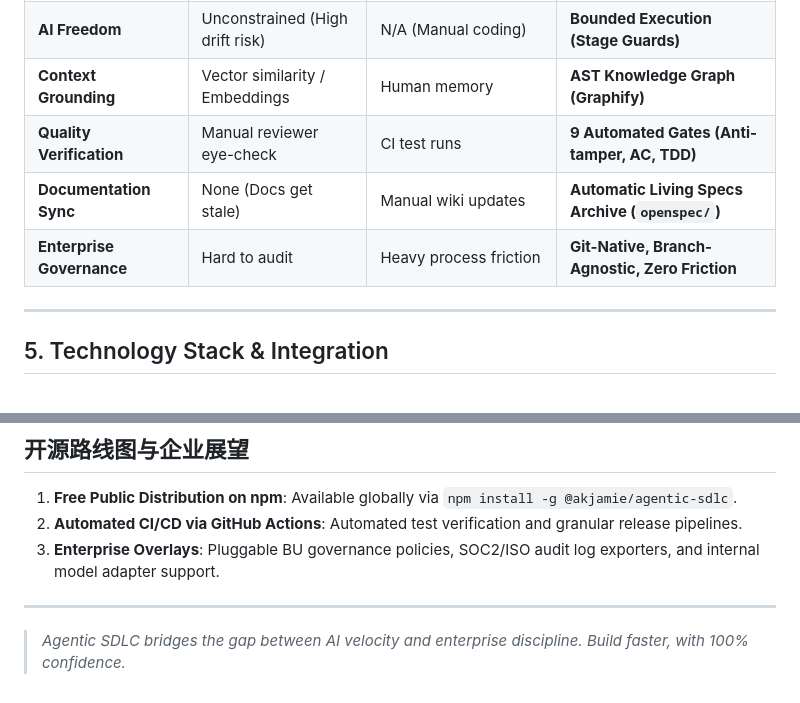
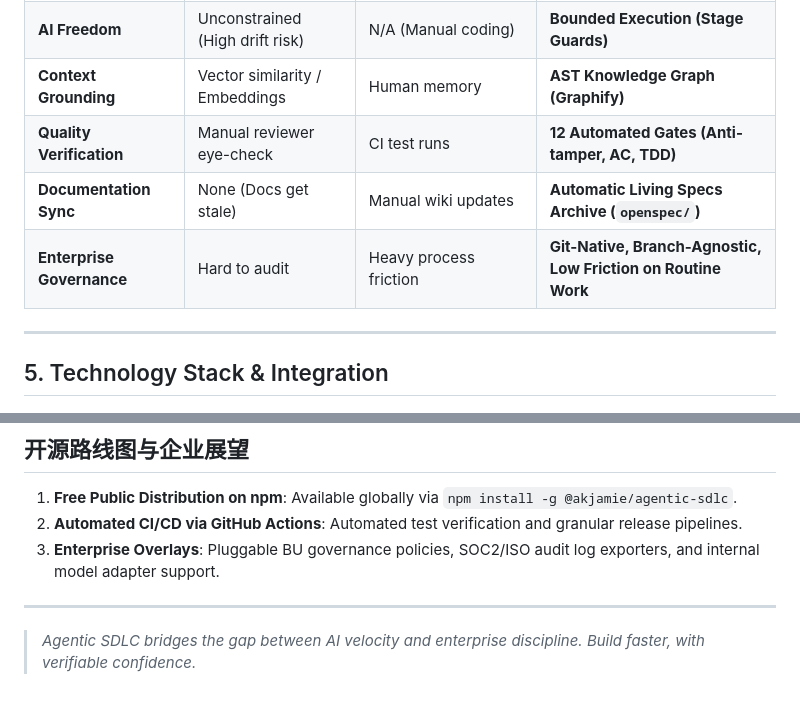
Before and after one commit to akjamie/agentic-sdlc, a Markdown page: docs/about.md, 2 parts joined by grey strips. Rendered like a GitHub page.

```diff
--- a/docs/about.md
+++ b/docs/about.md
@@ -92,9 +101,9 @@ As autonomous coding agents scale across software engineering organizations, tec
 | **Contract Authority** | None (Ad-hoc prompt) | Jira / Confluence (Disconnected) | **Git-Anchored Spec SHA (In-Repo Git Gate)** |
 | **AI Freedom** | Unconstrained (High drift risk) | N/A (Manual coding) | **Bounded Execution (Stage Guards)** |
 | **Context Grounding** | Vector similarity / Embeddings | Human memory | **AST Knowledge Graph (Graphify)** |
-| **Quality Verification** | Manual reviewer eye-check | CI test runs | **9 Automated Gates (Anti-tamper, AC, TDD)** |
+| **Quality Verification** | Manual reviewer eye-check | CI test runs | **12 Automated Gates (Anti-tamper, AC, TDD)** |
 | **Documentation Sync** | None (Docs get stale) | Manual wiki updates | **Automatic Living Specs Archive (`openspec/`)** |
-| **Enterprise Governance**| Hard to audit | Heavy process friction | **Git-Native, Branch-Agnostic, Zero Friction** |
+| **Enterprise Governance**| Hard to audit | Heavy process friction | **Git-Native, Branch-Agnostic, Low Friction on Routine Work** |
 
 ---
 
@@ -121,4 +130,4 @@ As autonomous coding agents scale across software engineering organizations, tec
 
 ---
 
-> *Agentic SDLC bridges the gap between AI velocity and enterprise discipline. Build faster, with 100% confidence.*
+> *Agentic SDLC bridges the gap between AI velocity and enterprise discipline. Build faster, with verifiable confidence.*
```
Also changed, not shown: other parts of docs/about.md (+18 -9 lines), README.md (+3 -2 lines).
